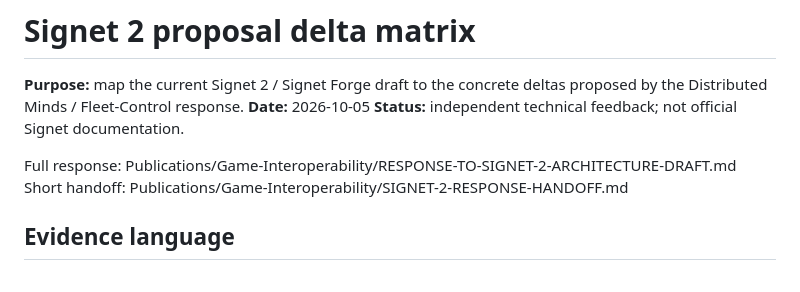
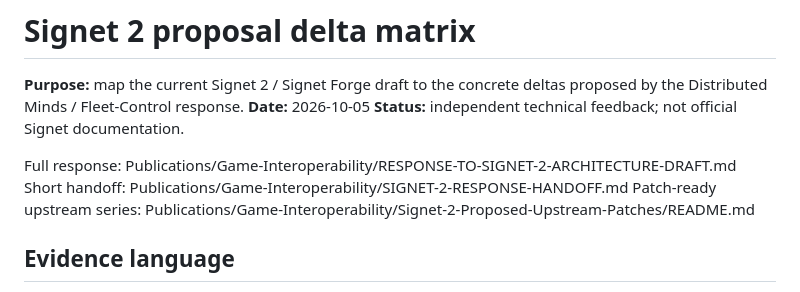
Before and after one commit to Distributed-Minds/Fleet-Control-Public, a Markdown page: Publications/Game-Interoperability/SIGNET-2-PROPOSAL-DELTA-MATRIX.md, the part around the change. GitHub-like rendering.

Commit message:
Link patch series from Signet delta matrix

```diff
--- a/Publications/Game-Interoperability/SIGNET-2-PROPOSAL-DELTA-MATRIX.md
+++ b/Publications/Game-Interoperability/SIGNET-2-PROPOSAL-DELTA-MATRIX.md
@@ -6,6 +6,7 @@
 
 Full response: Publications/Game-Interoperability/RESPONSE-TO-SIGNET-2-ARCHITECTURE-DRAFT.md
 Short handoff: Publications/Game-Interoperability/SIGNET-2-RESPONSE-HANDOFF.md
+Patch-ready upstream series: Publications/Game-Interoperability/Signet-2-Proposed-Upstream-Patches/README.md
 
 ## Evidence language
 
```
